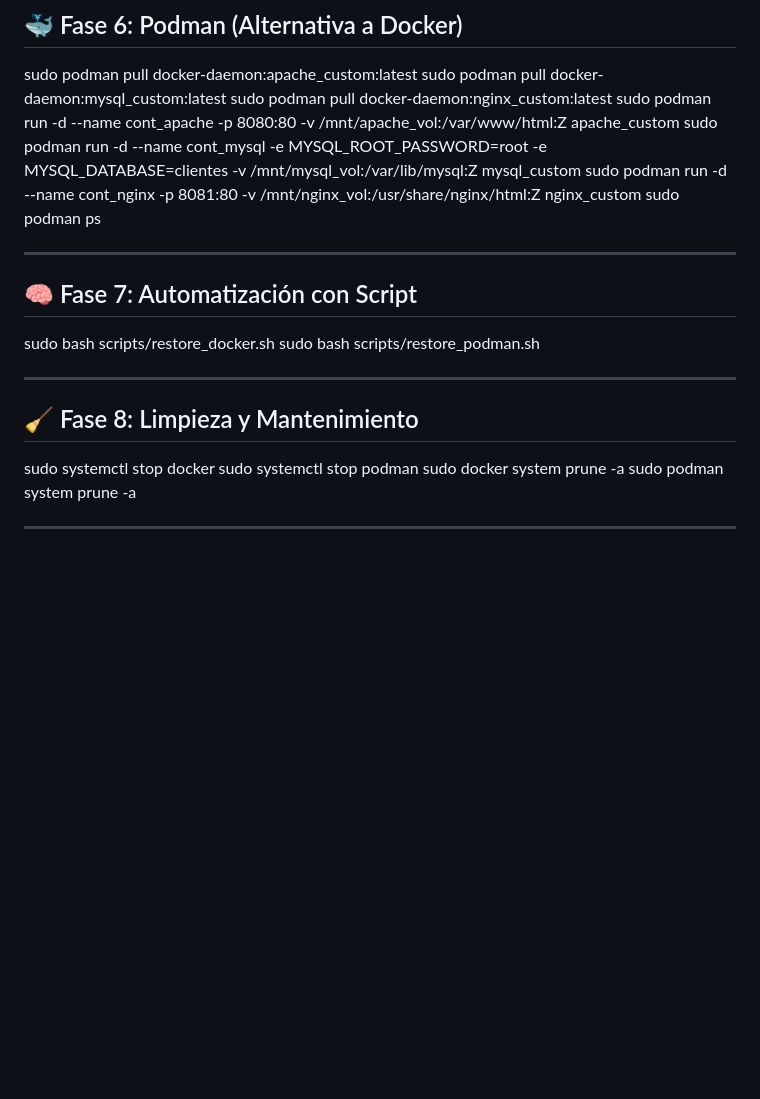
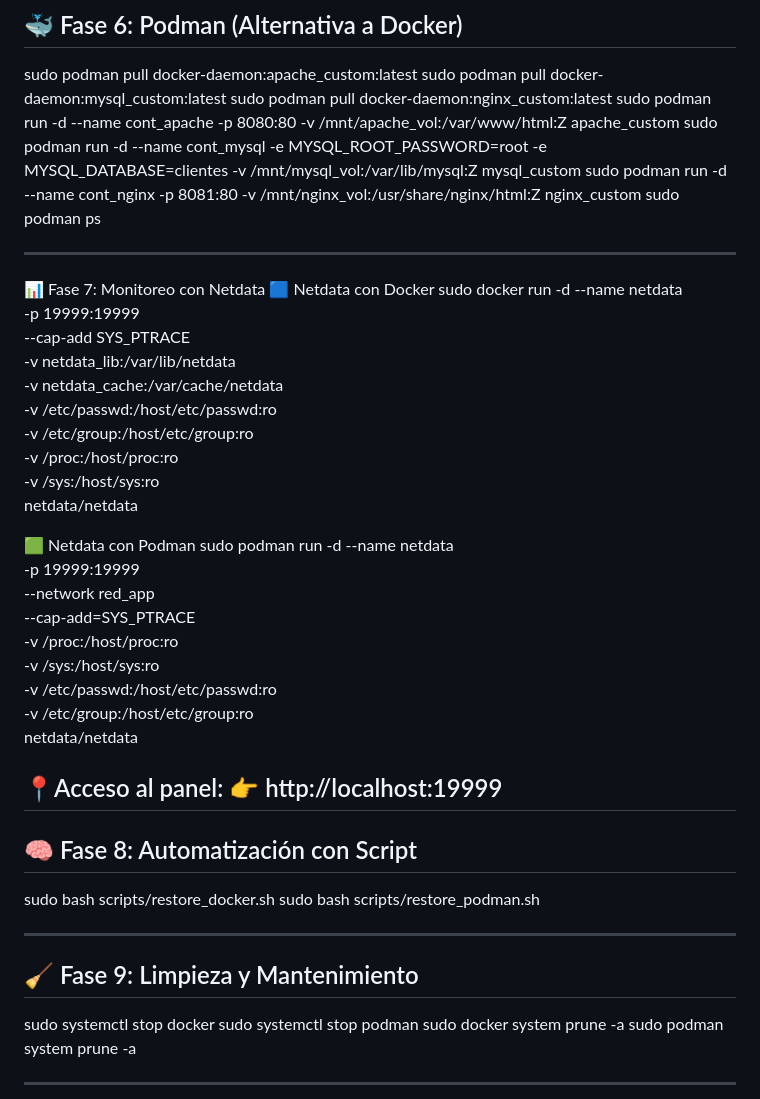
Before and after one commit to JuanEstebanGaleano/ProyectoFinalInfraestructura, a Markdown page: COMANDOS.md, the part around the change. GitHub-like rendering; blank space fills up the shorter version.

```diff
--- a/COMANDOS.md
+++ b/COMANDOS.md
@@ -91,15 +91,42 @@ sudo podman run -d --name cont_nginx -p 8081:80 -v /mnt/nginx_vol:/usr/share/ngi
 sudo podman ps
 
 ------------------------------------------------------------
+📊 Fase 7: Monitoreo con Netdata
+🟦 Netdata con Docker
+sudo docker run -d --name netdata \
+  -p 19999:19999 \
+  --cap-add SYS_PTRACE \
+  -v netdata_lib:/var/lib/netdata \
+  -v netdata_cache:/var/cache/netdata \
+  -v /etc/passwd:/host/etc/passwd:ro \
+  -v /etc/group:/host/etc/group:ro \
+  -v /proc:/host/proc:ro \
+  -v /sys:/host/sys:ro \
+  netdata/netdata
 
-## 🧠 Fase 7: Automatización con Script
+🟩 Netdata con Podman
+sudo podman run -d --name netdata \
+  -p 19999:19999 \
+  --network red_app \
+  --cap-add=SYS_PTRACE \
+  -v /proc:/host/proc:ro \
+  -v /sys:/host/sys:ro \
+  -v /etc/passwd:/host/etc/passwd:ro \
+  -v /etc/group:/host/etc/group:ro \
+  netdata/netdata
+
+
+📍Acceso al panel:
+👉 http://localhost:19999
+------------------------------------------------------------
+## 🧠 Fase 8: Automatización con Script
 
 sudo bash scripts/restore_docker.sh
 sudo bash scripts/restore_podman.sh
 
 ------------------------------------------------------------
 
-## 🧹 Fase 8: Limpieza y Mantenimiento
+## 🧹 Fase 9: Limpieza y Mantenimiento
 
 sudo systemctl stop docker
 sudo systemctl stop podman
```
